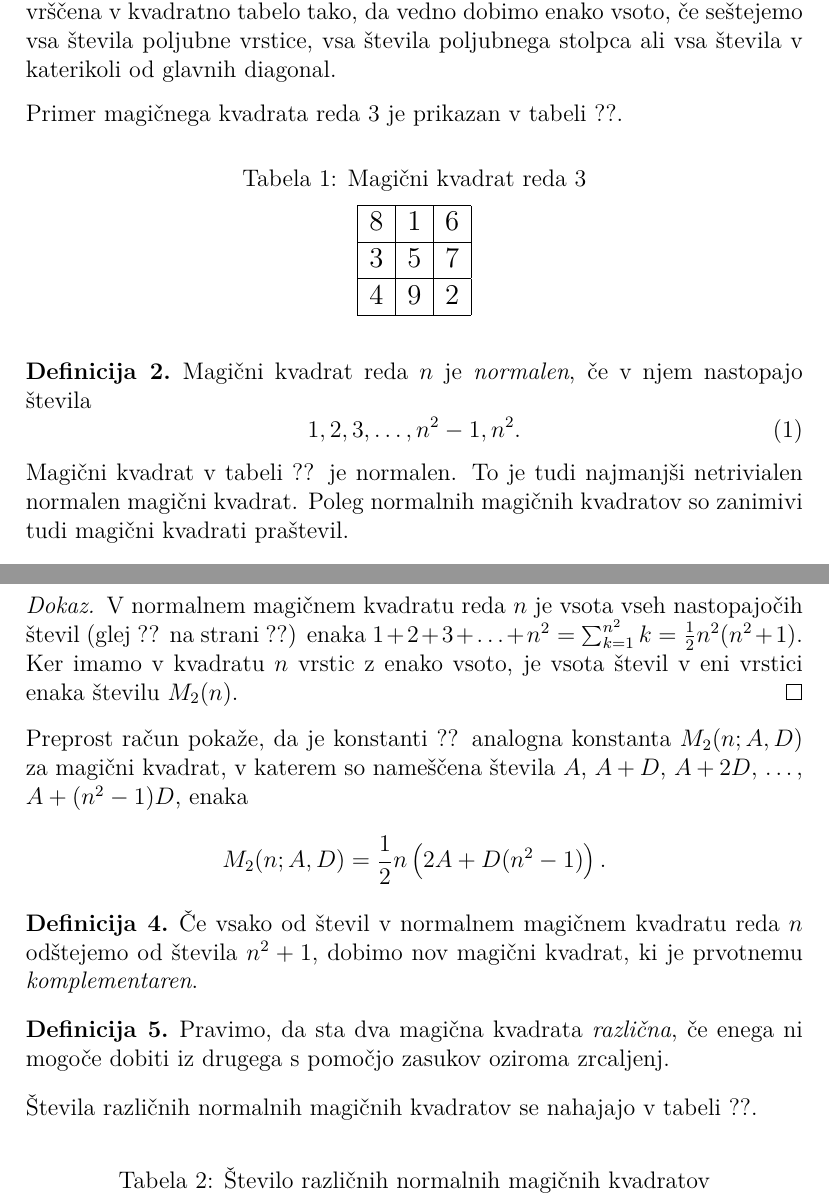
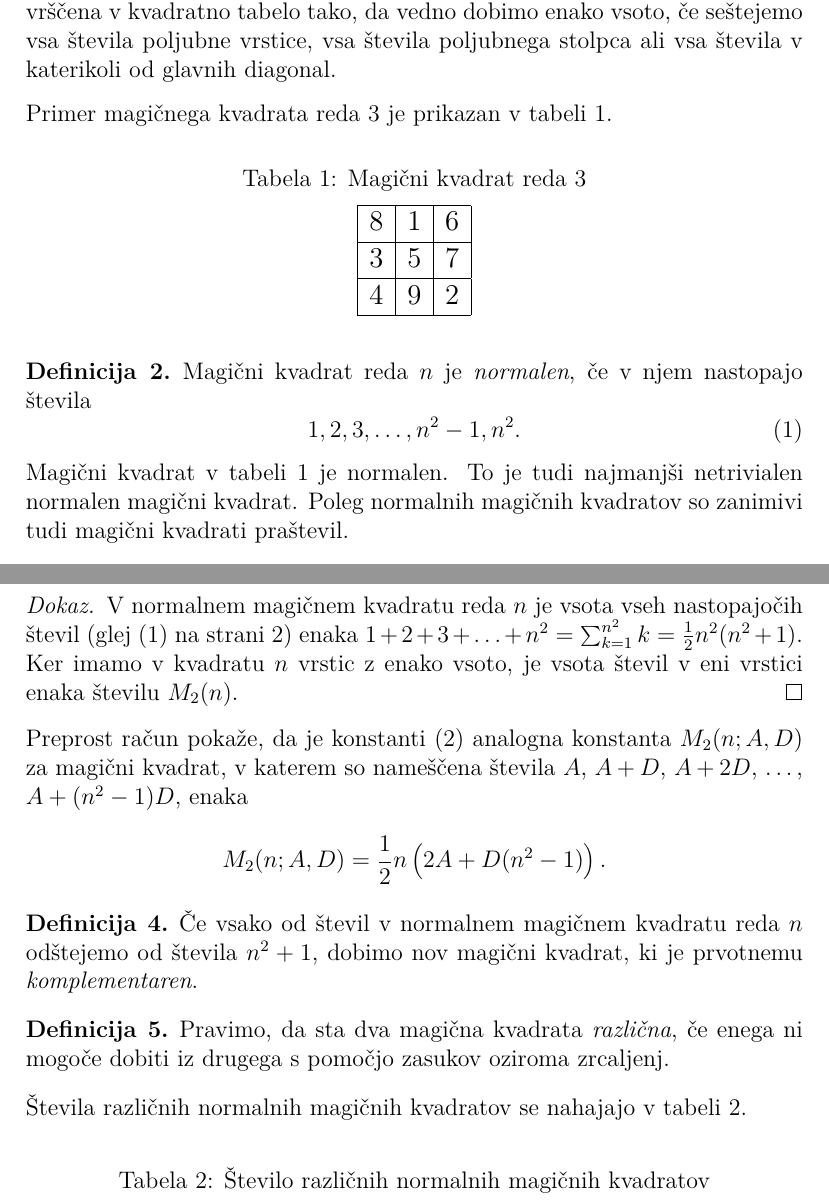
Before and after one commit to vidpesko/FMF-Matematika, a LaTeX document (06-magicni-kvadrati/magic.tex): two parts of pages 2 and 4 of 5, joined at a grey line, cut so that both start at the same text. Compiled offline with pdfLaTeX.

Commit message:
5. naloga: sklici
Co-Authored-By: Claude Opus 5.5 <noreply@anthropic.com>

```diff
--- a/06-magicni-kvadrati/magic.tex
+++ b/06-magicni-kvadrati/magic.tex
@@ -78,7 +78,7 @@ Prirejeno po:
    stolpca ali vsa števila v katerikoli od glavnih diagonal.
 \end{definicija}
 
-Primer magičnega kvadrata reda 3 je prikazan v tabeli ??. % sklic: table:mag3
+Primer magičnega kvadrata reda 3 je prikazan v tabeli~\ref{table:mag3}. % sklic: table:mag3
 
 % - napis nad tabelo: Magični kvadrat reda 3
 % - oznaka: table:mag3
@@ -102,11 +102,12 @@ Primer magičnega kvadrata reda 3 je prikazan v tabeli ??. % sklic: table:mag3
    Magični kvadrat reda \(n\) je \emph{normalen}, če v njem nastopajo števila
    \begin{equation}
       % oznaka: eq:numbers
+      \label{eq:numbers}
       1, 2, 3, \ldots, n^2-1, n^2.
    \end{equation}
 \end{definicija}
 
-Magični kvadrat v tabeli ?? je normalen.
+Magični kvadrat v tabeli~\ref{table:mag3} je normalen.
 To je tudi najmanjši netrivialen normalen magični kvadrat.
 Poleg normalnih magičnih kvadratov so zanimivi tudi magični kvadrati praštevil. % sklic: table:mag3
 
@@ -196,14 +198,14 @@ in zato kvadrat ni normalen.
 % Začetek dokaza
 \begin{proof}
    V normalnem magičnem kvadratu reda \(n\) je vsota vseh nastopajočih
-   števil (glej ?? na strani ??) enaka
+   števil (glej~\eqref{eq:numbers} na strani~\pageref{eq:numbers}) enaka
    \(1 + 2 + 3 + \ldots + n^2 = \sum_{k=1}^{n^2} k = \frac{1}{2} n^2 (n^2 + 1)\). Ker imamo
    v kvadratu \(n\) vrstic z enako vsoto, je vsota števil v eni vrstici
    enaka številu \(M_2(n)\). % sklica: eq:numbers, eq:numbers
 \end{proof}
 % Konec dokaza
 
-Preprost račun pokaže, da je konstanti ?? analogna konstanta
+Preprost račun pokaže, da je konstanti~\eqref{eq:mc} analogna konstanta
 \(M_2(n;A,D)\) za magični kvadrat, v katerem so nameščena števila
 \(A\), \(A+D\), \(A+2D\), \ldots, \(A+(n^2-1)D\), enaka % sklic: eq:mc
 \[
@@ -221,7 +223,7 @@ Preprost račun pokaže, da je konstanti ?? analogna konstanta
       iz drugega s pomočjo zasukov oziroma zrcaljenj.
 \end{definicija}
 
-Števila različnih normalnih magičnih kvadratov se nahajajo v tabeli ??.
+Števila različnih normalnih magičnih kvadratov se nahajajo v tabeli~\ref{table:stevila}.
 % sklic: table:stevila
 
 % - napis nad tabelo: Število različnih normalnih magičnih kvadratov
```
Also changed, not shown: 06-magicni-kvadrati/magic.tex (1 more changed lines).
